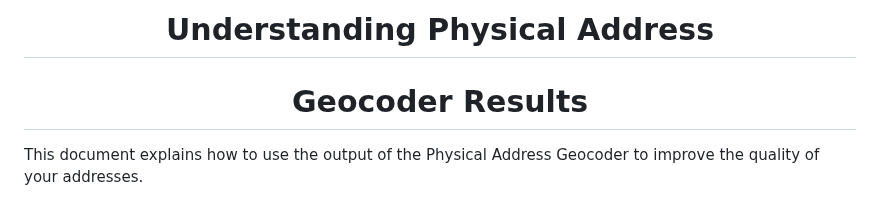
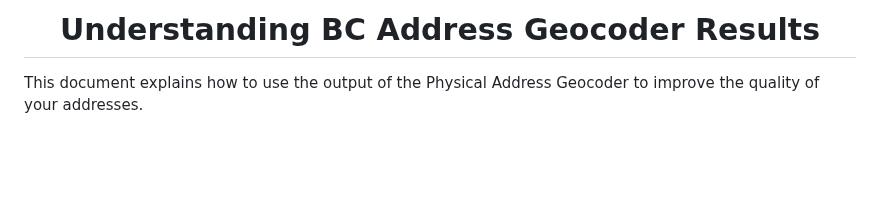
Before and after one commit to bcgov/ols-geocoder, a Markdown page: understanding_geocoder_results.md, the part around the change. GitHub-like rendering; blank space fills up the shorter version.

```diff
--- a/understanding_geocoder_results.md
+++ b/understanding_geocoder_results.md
@@ -1,7 +1,6 @@
 <div align="center">
 
-# Understanding Physical Address
-# Geocoder Results
+# Understanding BC Address Geocoder Results
 
 </div>
 
```
